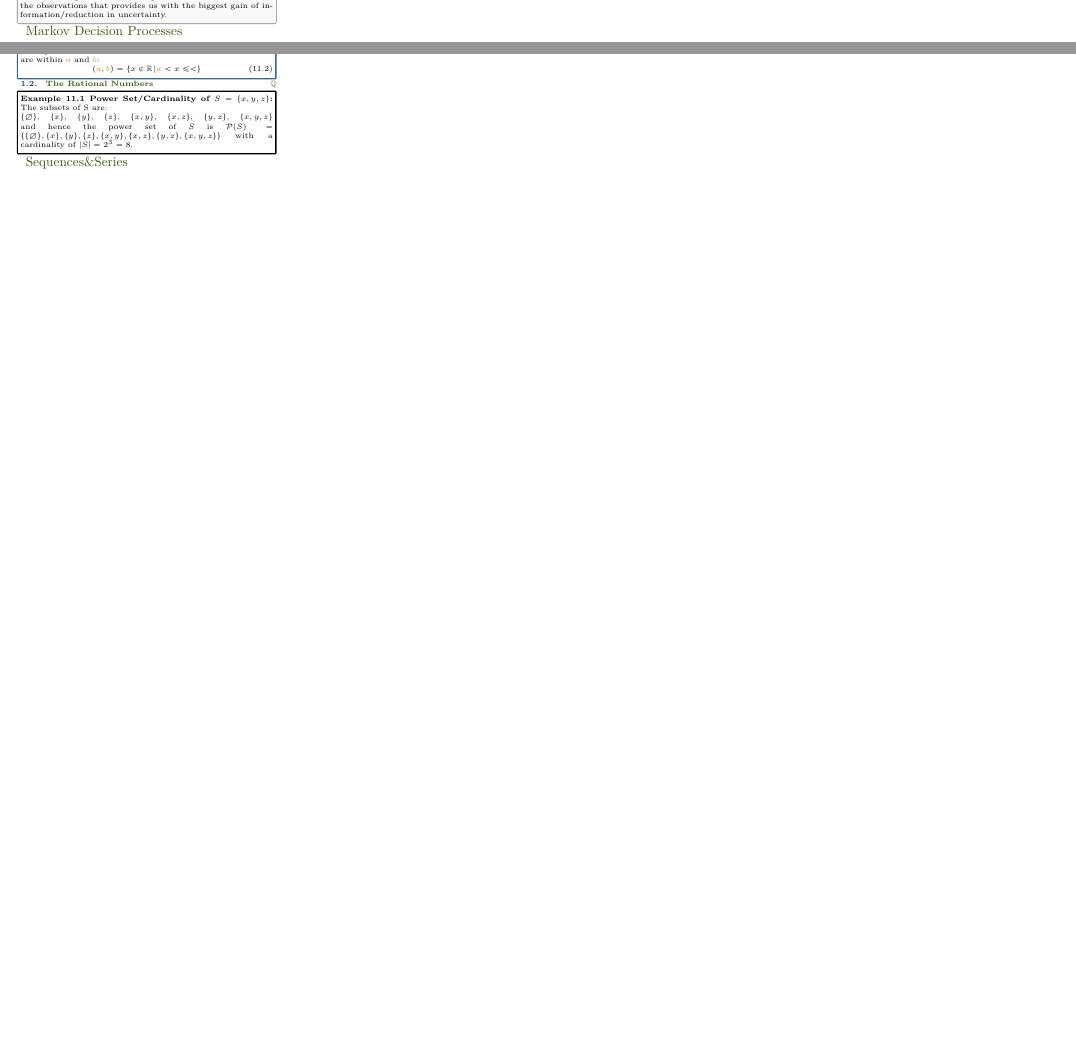
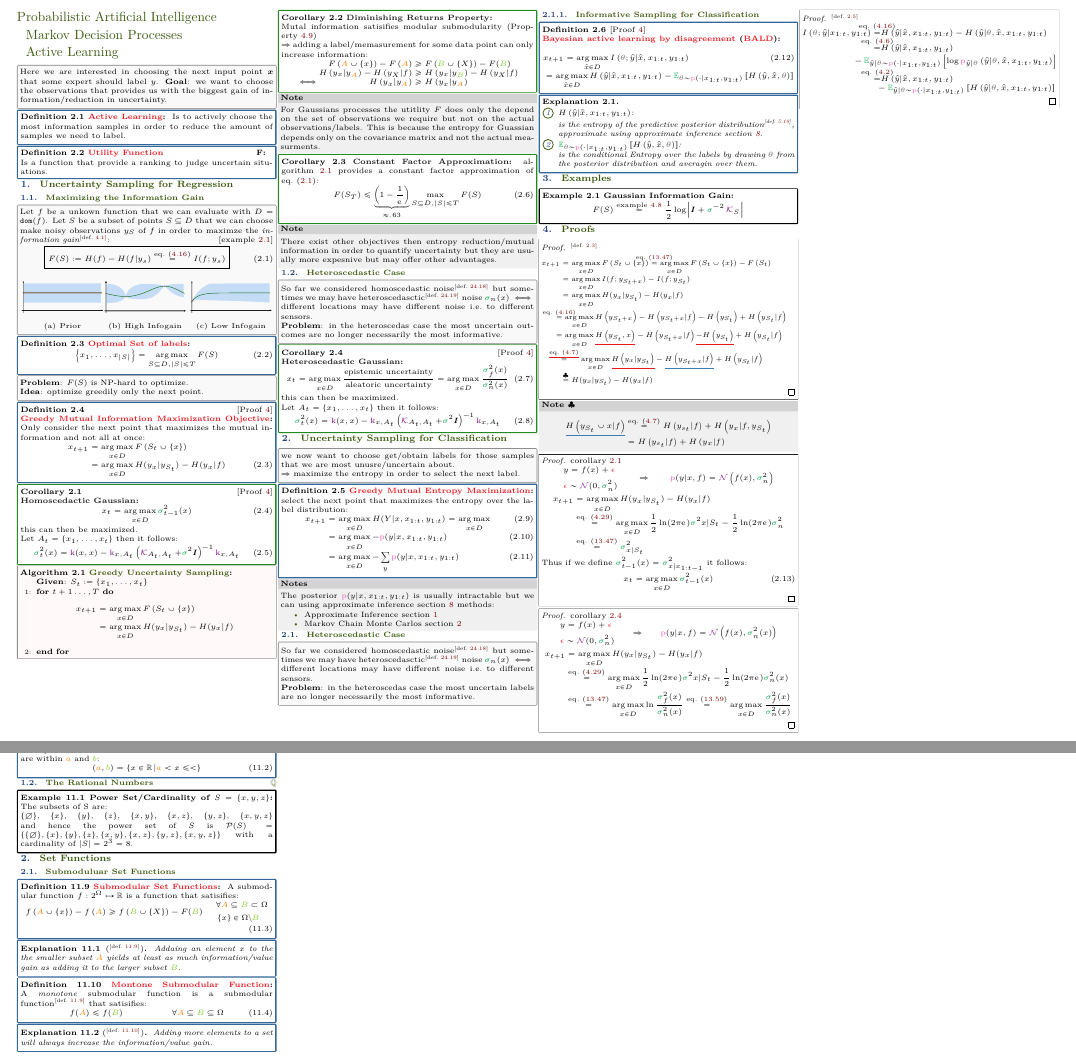
Before and after one commit to grpollak/artificial-intelligence-cheatsheet, a LaTeX document (formulary.tex, which reads src/active_learning/examples.tex, src/active_learning/information_gain.tex, src/active_learning/information_gain_heteroscedastic_case.tex): two parts of pages 1 and 13 of 35, joined at a grey line, cut at the place of the change, the shorter picture padded with empty space. The pictures show the PDF file formulary.pdf that the author committed with the source.

Commit message:
Add active learning

```diff
--- a/formulary.tex
+++ b/formulary.tex
@@ -77,7 +77,19 @@
 \begin{document}
 % Chapter 1
 \section*{Probabilistic Artificial Intelligence}\label{sec:probabilistic_artificial_intelligence}
+  \section{Markov Decision Processes}\label{sec:markov_decision_processes}
+    \input{src/markov_decsision_processes/intro.tex}
   \section{Active Learning}\label{sec:active_learning}
-  \input{src/intro.tex}
-\section{Markov Decision Processes}\label{sec:markov_decision_processes}
-  \input{src/mdp/intro.tex}
+    \input{src/active_learning/intro.tex}
+    \subsection{Uncertainty Sampling for Regression}\label{subsec:uncertainty_sampling_for_regression}
+      \subsubsection{Maximizing the Information Gain}\label{subsubsec:maximizing_the_information_gain}
+      \input{src/active_learning/information_gain.tex}
+      \subsubsection{Heteroscedastic Case}\label{subsubsec:heteroscedastic_case}
+      \input{src/active_learning/information_gain_heteroscedastic_case.tex}
+    \subsection{Uncertainty Sampling for Classification}\label{subsec:uncertainty_sampling_for_classification}
+      \input{src/active_learning/uncertainty_sampling/classification/intro.tex}
+      \subsubsection{Heteroscedastic Case}\label{subsubsec:heteroscedastic_case}
+      \input{src/active_learning/uncertainty_sampling/classification/heteroscedastic_case.tex}
+        \subsubsubsection{Informative Sampling for Classification}\label{subsubsubsec:informative_sampling_for_classification}
+        \input{src/active_learning/uncertainty_sampling/classification/bald.tex}
+     \section{Bayesian Optimizaton}\label{sec:bayesian_optimizaton}
--- /dev/null
+++ b/src/active_learning/examples.tex
@@ -0,0 +1,12 @@
+\begin{examplebox}\nospacing
+  \begin{example}[Gaussian Information Gain]\label{example:maximizing_information_gain}
+    \begin{align*}
+      F(S)\eqs{\text{\cref{example:defn:mutual_information}}}\frac{1}{2}\log\abs*{\vec{I}+\std^{-2}\Kernelm_S}
+    \end{align*}
+  \end{example}
+\end{examplebox}
+%%% Local Variables:
+%%% mode: latex
+%%% TeX-command-extra-options: "-shell-escape"
+%%% TeX-master: "../../formulary"
+%%% End:
--- /dev/null
+++ b/src/active_learning/information_gain.tex
@@ -0,0 +1,8 @@
+\begin{sectionbox}\nospacing
+  Let $f$ be a unkown function that we can evaluate with $D=\domain(f)$.
+  Let $S$ be a subset of points $S\subseteq D$ that we can choose make noisy observations
+  $y_{S}$ of $f$ in order to maximze the \textit{information gain}\cref{defn:information}:
+  \hfill[\cref{example:maximizing_information_gain}]
+  \begin{align}
+    \boxed{F(S):=H(f)-H(f|y_s)\eqs{\text{\cref{eq:mutual_information}}}I(f;y_s)}\label{eq:information_gain}
+  \end{align}
@@ -0,0 +36,22 @@
+    \end{subfigure}
+  \end{figure}
+\end{sectionbox}
+\begin{defnbox}\nospacing
+  \begin{defn}[Optimal Set of labels]\label{defn:optimal_set_of_labels}
+    \begin{align}
+      \left\{x_1,\ldots,x_{\abs{S}}\right\}=\argmax_{S\subseteq D,\abs{S}\leq T}F(S)
+    \end{align}
+  \end{defn}
+\end{defnbox}
+\begin{sectionbox}\nospacing
+  \imp{Problem}: $F(S)$ is NP-hard to optimize.\\
+  \imp{Idea}: optimize greedily only the next point.
+\end{sectionbox}
+\begin{defnbox}\nospacing
+  \begin{defn}[\hfill\proofref{proof:defn:greedy_mutual_information_maximization_objective}
+    \newline Greedy Mutual Information Maximization Objective]\label{defn:greedy_mutual_information_maximization_objective}
+    Only consider the next point that maximizes the mutual information and not all at once:
+    \begin{align}
+          x_{t+1}&=\argmax_{x\in D}F \left(S_{t}\cup \left\{x\right\}\right)\nonumber\\[-1\jot]
+                 &=\argmax_{x\in D}H(y_x|y_{S_t})-H(y_x|f)
+    \end{align}
@@ -0,0 +62,60 @@
+    Homoscedactic Gaussian]\label{cor:mutal_information_maximization_homoscedactic_gaussian}
+    \begin{align}
+      x_{t}&=\argmax_{x\in D}\std_{t-1}^2(x)
+    \end{align}
+    this can then be maximized.\\
+    Let $A_{t}=\left\{x_{1},\ldots,x_{t}\right\}$ then it follows:
+    \begin{align}
+      \std^2_t(x)=\kernel(x,x)-\kernel_{x,A_t}\left(\Kernelm_{A_t,A_t}+\std^2\vec{I}\right)^{-1}\kernel_{x,A_t}
+    \end{align}
+  \end{cor}
+\end{corbox}
+\begin{algorithmbox}
+  \begin{algo}[Greedy Uncertainty Sampling]\label{algo:greedy_mutual_information_maximization}
+    \begin{algorithmic}[1]
+      \item[] \imp{Given}: $S_{t}:=\left\{x_{1},\ldots,x_{t}\right\}$
+      \For{$t+1\ldots,T$}
+        \begin{align*}
+          x_{t+1}&=\argmax_{x\in D}F \left(S_{t}\cup \left\{x\right\}\right)\\[-1\jot]
+                 &=\argmax_{x\in D}H(y_x|y_{S_t})-H(y_x|f)
+        \end{align*}
+      \EndFor
+    \end{algorithmic}
+  \end{algo}
+\end{algorithmbox}
+\begin{corbox}\nospacing
+  \begin{cor}[Diminishing Returns Property]\label{cor:diminishing_returns_property}\leavevmode\\
+    Mutal information satisifies modular submodularity (\cref{property:montone_submodularity})\\
+    $\Rightarrow$ adding a label/memasurement for some data point can only increase information:
+    \begin{alignat*}{3}
+      &&F \left(\mcA\cup \left\{x\right\}\right)-F \left(\mcA\right)
+      &\geq F \left(\mcB\cup \left\{X\right\}\right)-F(\mcB)\\[-1\jot]
+      &&H\left(y_x|y_{\mcA}\right)-H \left(y_X|f\right)&\geq H\left(y_x|y_{\mcB}\right)-H \left(y_X|f\right)\\[-1\jot]
+      \iff&&H\left(y_x|y_{\mcA}\right)&\geq H\left(y_x|y_{\mcA}\right)
+    \end{alignat*}
+  \end{cor}
+\end{corbox}
+\begin{notebox}[Note]\nospacing
+  For Gaussians processes the utitlity $F$ does only the depend on the set of observations we require but
+  not on the actual observations/labels.
+  This is because the entropy for Guassian depends only on the covariance matrix and not the actual measurments.
+\end{notebox}
+\begin{corbox}\nospacing
+  \begin{cor}[Constant Factor Approximation]\label{cor:constant_factor_approximation}
+    \cref{algo:greedy_mutual_information_maximization} provides a constant factor approximation of
+    \cref{eq:information_gain}:
+    \begin{align}
+      F(S_T)\leq\underbrace{\left(1-\frac{1}{\e}\right)}_{\approx.63}\max_{S\subseteq D,\abs{S}\leq T}F(S)
+    \end{align}
+  \end{cor}
+\end{corbox}
+\begin{notebox}[Note]\nospacing
+  There exist other objectives then entropy reduction/mutual information in order to quantify uncertainty but they
+  are usually more expesnive but may offer other advantages.
+\end{notebox}
+
+%%% TeX-command-extra-options: "-shell-escape"
+%%% Local Variables:
+%%% mode: latex
+%%% TeX-master: "../../formulary"
+%%% End:
--- /dev/null
+++ b/src/active_learning/information_gain_heteroscedastic_case.tex
@@ -0,0 +1,25 @@
+\begin{sectionbox}\nospacing
+  So far we considered homoscedastic noise\cref{defn:homoscedastic_noise} but
+  sometimes we may have heteroscedasctic\cref{defn:heteroscedastic_noise} noise
+  $\std_{n}(x)$ $\iff$ different locations may have different noise i.e.\ to different sensors.\\
+  \imp{Problem}: in the heteroscedas case the most uncertain outcomes are no longer necessarily the most informative.
+\end{sectionbox}
+\begin{corbox}\nospacing
+  \begin{cor}[\hfill\proofref{proof:cor:mutal_information_maximization_heteroscedastic_gaussian}\newline
+    Heteroscedastic Gaussian]\label{cor:mutal_information_maximization_heteroscedastic_gaussian}
+    \begin{align}
+      x_{t}&=\argmax_{x\in D}\frac{\text{epistemic uncertainty}}{\text{aleatoric uncertainty}}
+             =\argmax_{x\in D}\frac{\std_{f}^2(x)}{\std_n^2(x)}
+    \end{align}
+    this can then be maximized.\\
+    Let $A_{t}=\left\{x_{1},\ldots,x_{t}\right\}$ then it follows:
+    \begin{align}
+      \std^2_t(x)=\kernel(x,x)-\kernel_{x,A_t}\left(\Kernelm_{A_t,A_t}+\std^2\vec{I}\right)^{-1}\kernel_{x,A_t}
+    \end{align}
+  \end{cor}
+\end{corbox}
+%%% TeX-command-extra-options: "-shell-escape"
+%%% Local Variables:
+%%% mode: latex
+%%% TeX-master: "../../formulary"
+%%% End:
--- /dev/null
+++ b/src/active_learning/intro.tex
@@ -0,0 +1 @@
+\begin{sectionbox}\nospacing
@@ -0,0 +5,18 @@
+\end{sectionbox}
+\begin{defnbox}\nospacing
+  \begin{defn}[Active Learning]\label{defn:active_learning}
+    Is to actively choose the most information samples in order to reduce the
+    amount of samples we need to label.
+  \end{defn}
+\end{defnbox}
+\begin{defnbox}\nospacing
+  \begin{defn}[Utility Function\hfill\tc{black}{F}]\label{defn:utility_function}\leavevmode\\
+    Is a function that provide a ranking to judge uncertain situations.
+  \end{defn}
+\end{defnbox}
+
+%%% Local Variables:
+%%% mode: latex
+%%% TeX-command-extra-options: "-shell-escape"
+%%% TeX-master: "../../formulary"
+%%% End:
--- /dev/null
+++ b/src/active_learning/uncertainty_sampling/classification/bald.tex
@@ -0,0 +1,25 @@
+\begin{defnbox}\nospacing
+  \begin{defn}[\proofref{proof:defn:bald}\newline Bayesian active learning by disagreement \blackrb{BALD}]\label{defn:bald}\leavevmode\\
+    \begin{align}
+      &x_{t+1}=\argmax_{\widehat{x}\in D}I\left(\thetacvec;\widehat{y}|\widehat{x},x_{1:t},y_{1:t}\right)\\[-1\jot]
+      &=\argmax_{\widehat{x}\in D}H\left(\widehat{y}|\widehat{x},x_{1:t},y_{1:t}\right)
+         -\Expect_{\thetacvec\distas\prob(\cdot|x_{1:t},y_{1:t})}\left[H\left(\widehat{y},\widehat{x},\thetacvec\right)\right]\nonumber
+    \end{align}
+  \end{defn}
+\end{defnbox}
+\begin{explanationbox}
+  \begin{explanation}\leavevmode
+    \begin{circlelistnosep}
+      \item $H\left(\widehat{y}|\widehat{x},x_{1:t},y_{1:t}\right)$:\\ is the entropy of
+      the predictive posterior distribution\cref{defn:posterior_predictive_distribution},
+      \text{approximate} using approximate inference \cref{sec:approximate_inference}.
+      \item $\Expect_{\thetacvec\distas\prob(\cdot|x_{1:t},y_{1:t})}\left[H\left(\widehat{y},\widehat{x},\thetacvec\right)\right]$:\\
+      is the conditional Entropy over the labels by drawing $\thetacvec$ from the posterior distribution and averagin over them.
+    \end{circlelistnosep}
+  \end{explanation}
+\end{explanationbox}
+%%% TeX-command-extra-options: "-shell-escape"
+%%% Local Variables:
+%%% mode: latex
+%%% TeX-master: "../../../../formulary"
+%%% End:
--- /dev/null
+++ b/src/active_learning/uncertainty_sampling/classification/heteroscedastic_case.tex
@@ -0,0 +1,11 @@
+\begin{sectionbox}\nospacing
+  So far we considered homoscedastic noise\cref{defn:homoscedastic_noise} but
+  sometimes we may have heteroscedasctic\cref{defn:heteroscedastic_noise} noise
+  $\std_{n}(x)$ $\iff$ different locations may have different noise i.e.\ to different sensors.\\
+  \imp{Problem}: in the heteroscedas case the most uncertain labels are no longer necessarily the most informative.
+\end{sectionbox}
+%%% Local Variables:
+%%% mode: latex
+%%% TeX-master: "../../../../formulary"
+%%% TeX-command-extra-options: "-shell-escape"
+%%% End:
--- /dev/null
+++ b/src/active_learning/uncertainty_sampling/classification/intro.tex
@@ -0,0 +1,26 @@
+\begin{sectionbox}\nospacing
+  we now want to choose get/obtain labels for those samples that we are most unusre/uncertain about.\\
+  $\Rightarrow$ maximize the entropy in order to select the next label.
+\end{sectionbox}
+\begin{defnbox}\nospacing
+  \begin{defn}[Greedy Mutual Entropy Maximization]
+    select the next point that maximizes the entropy over the label distribution:
+    \begin{align}
+          x_{t+1}&=\argmax_{x\in D}H(Y|x,x_{1:t},y_{1:t})=\argmax_{x\in D}\\[-1\jot]
+                 &=\argmax_{x\in D}-\prob(y|x,x_{1:t},y_{1:t})\\[-1\jot]
+                 &=\argmax_{x\in D}-\sum_{y}\prob(y|x,x_{1:t},y_{1:t})
+    \end{align}
+  \end{defn}
+\end{defnbox}
+\begin{notebox}[Notes]\nospacing
+  The posterior $\prob(y|x,x_{1:t},y_{1:t})$ is usually intractable but we can using approximate inference \cref{sec:approximate_inference} methods:
+  \begin{itemize}
+    \item Approximate Inference \cref{subsec:variational_inference}
+    \item Markov Chain Monte Carlos \cref{subsec:markov_chain_monte_carlos_methods}
+  \end{itemize}
+\end{notebox}
+%%% TeX-command-extra-options: "-shell-escape"
+%%% Local Variables:
+%%% mode: latex
+%%% TeX-master: "../../../../formulary"
+%%% End:
```
Also changed, not shown: src/active_learning/proofs.tex (added, +88 -0 lines), src/intro.tex (deleted, +0 -10 lines), src/mdp/intro.tex (deleted, +0 -6 lines), formulary.pdf, src/active_learning/figures/high_infogain.pdf (added), src/active_learning/figures/high_infogain.pdf_tex (added), src/active_learning/figures/inscape/high_infogain.svg (added), src/active_learning/figures/inscape/low_infogain.svg (added), src/active_learning/figures/inscape/prior.svg (added), src/active_learning/figures/low_infogain.pdf (added), src/active_learning/figures/low_infogain.pdf.2020_11_17_11_15_59.0.svg (added), src/active_learning/figures/low_infogain.pdf_tex (added), src/active_learning/figures/prior.pdf (added), src/active_learning/figures/prior.pdf_tex (added), 3 more files.
